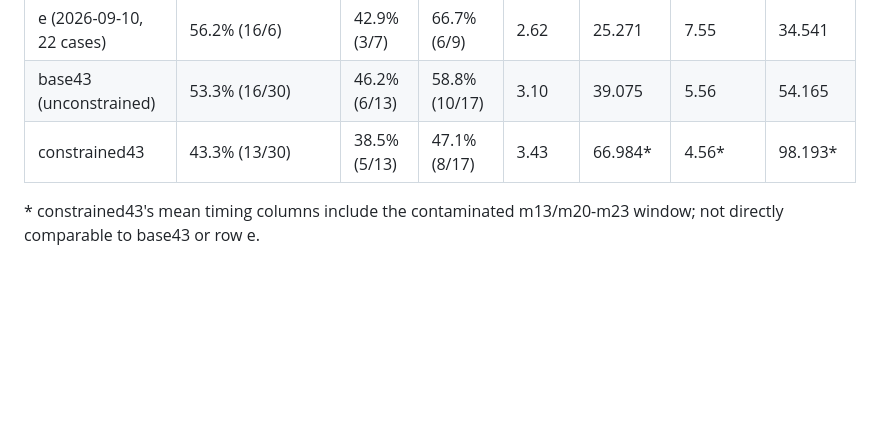
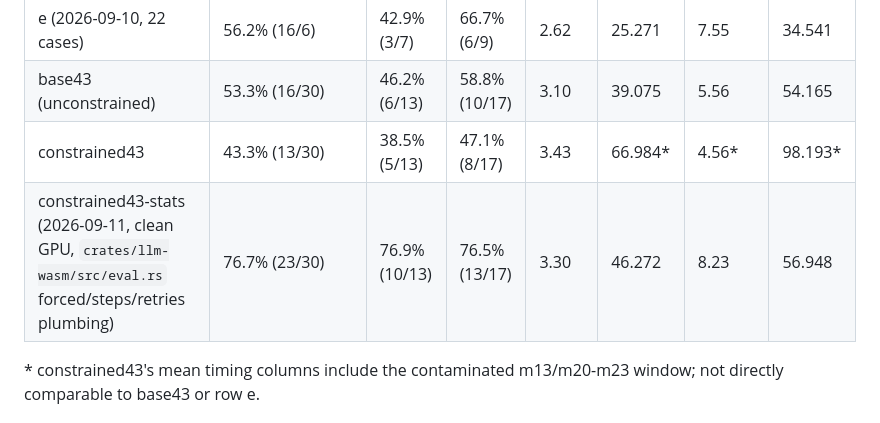
Before and after one commit to idle-intelligence/llm-web, a Markdown page: eval/results/2026-09-11-summary.md, the part around one of its changes. GitHub-like rendering; blank space fills up the shorter version.

```diff
--- a/eval/results/2026-09-11-summary.md
+++ b/eval/results/2026-09-11-summary.md
@@ -20,6 +20,7 @@
 | e (2026-09-10, 22 cases) | 56.2% (16/6) | 42.9% (3/7) | 66.7% (6/9) | 2.62 | 25.271 | 7.55 | 34.541 |
 | base43 (unconstrained) | 53.3% (16/30) | 46.2% (6/13) | 58.8% (10/17) | 3.10 | 39.075 | 5.56 | 54.165 |
 | constrained43 | 43.3% (13/30) | 38.5% (5/13) | 47.1% (8/17) | 3.43 | 66.984* | 4.56* | 98.193* |
+| constrained43-stats (2026-09-11, clean GPU, `crates/llm-wasm/src/eval.rs` forced/steps/retries plumbing) | 76.7% (23/30) | 76.9% (10/13) | 76.5% (13/17) | 3.30 | 46.272 | 8.23 | 56.948 |
 
 \* constrained43's mean timing columns include the contaminated m13/m20-m23 window; not directly comparable to base43 or row e.
 
```
Also changed, not shown: other parts of eval/results/2026-09-11-summary.md (+2 -0 lines).
